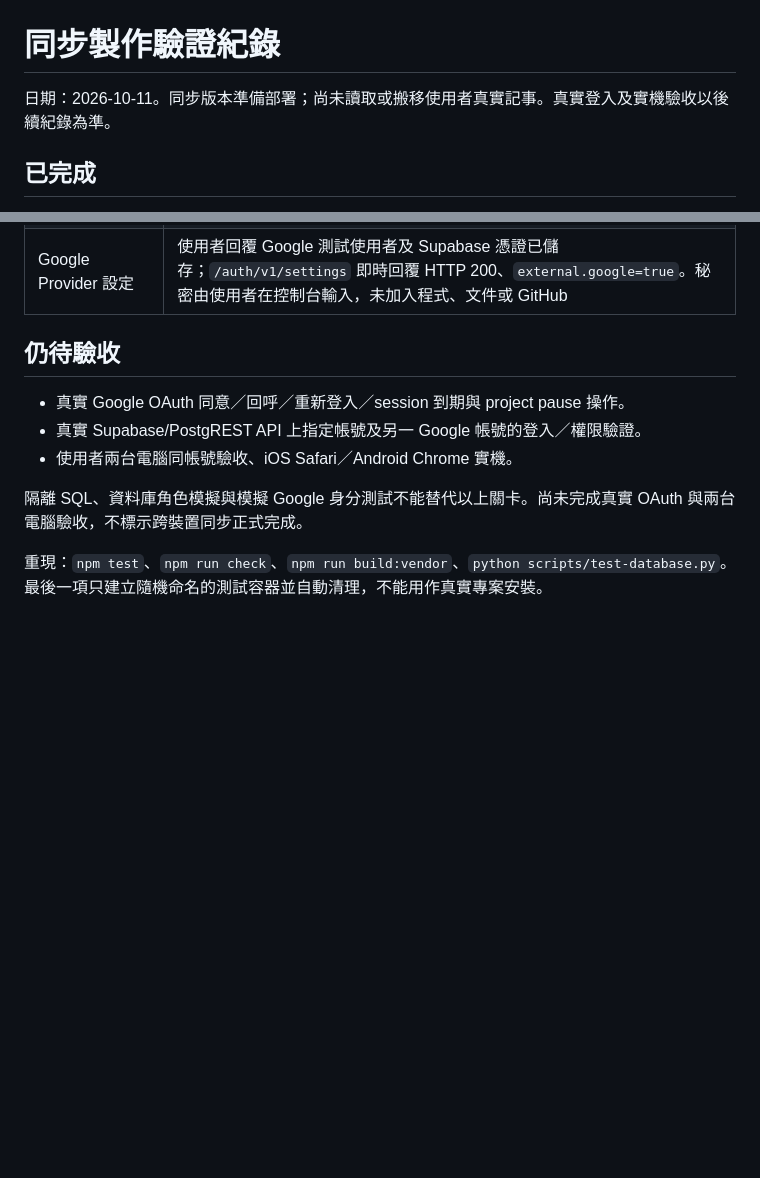
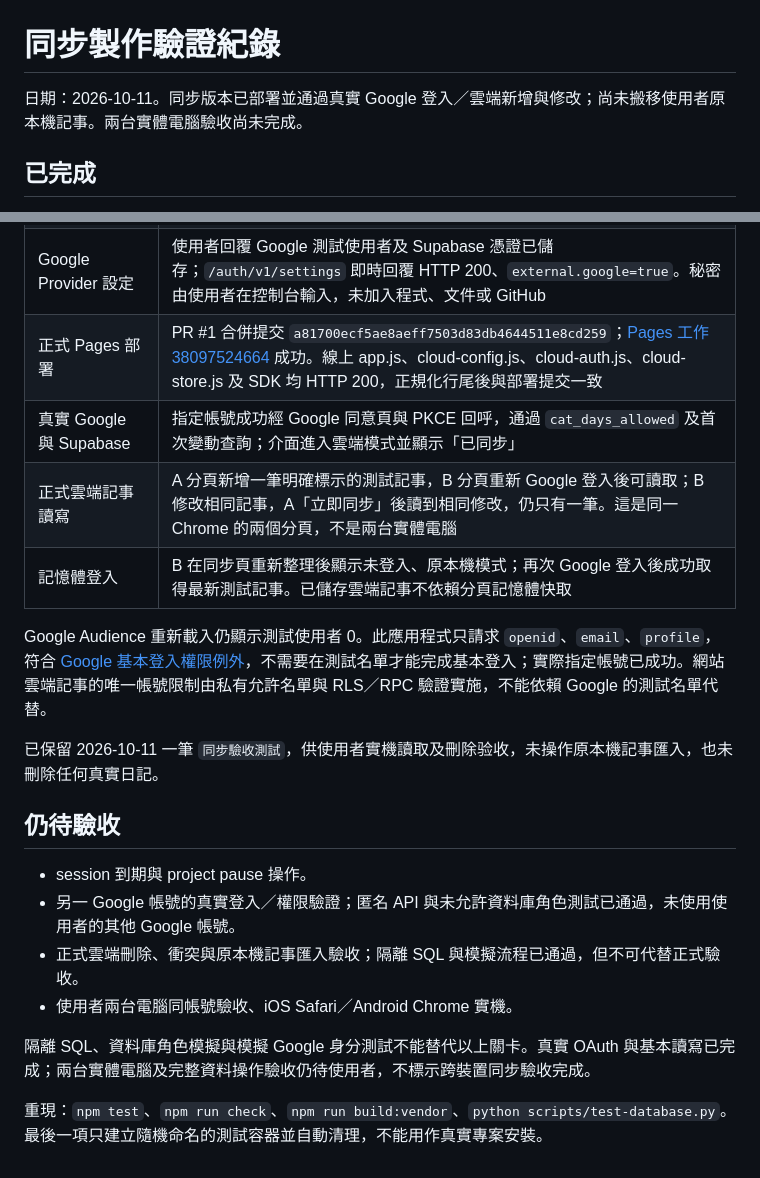
Before and after one commit to linhercherng/cat-days, a Markdown page: docs/cloud-validation.md, 2 parts joined by grey strips. Rendered like a GitHub page; blank space fills up the shorter version.

```diff
--- a/docs/cloud-validation.md
+++ b/docs/cloud-validation.md
@@ -1,6 +1,6 @@
 # 同步製作驗證紀錄
 
-日期：2026-10-11。同步版本準備部署；尚未讀取或搬移使用者真實記事。真實登入及實機驗收以後續紀錄為準。
+日期：2026-10-11。同步版本已部署並通過真實 Google 登入／雲端新增與修改；尚未搬移使用者原本機記事。兩台實體電腦驗收尚未完成。
 
 ## 已完成
 
@@ -30,13 +30,22 @@
 | 真實登入返回設定 | Site URL 與唯一 Redirect URL 均為 `https://linhercherng.github.io/cat-days/`，重新載入後仍正確，沒有萬用字元 |
 | 私有表 RLS 回歸 | migration 明確啟用私有三表 RLS，與控制台安裝結果一致；隔離 PostgreSQL 權限／CRUD／同步與八連線併發測試再跑通過 |
 | Google Provider 設定 | 使用者回覆 Google 測試使用者及 Supabase 憑證已儲存；`/auth/v1/settings` 即時回覆 HTTP 200、`external.google=true`。秘密由使用者在控制台輸入，未加入程式、文件或 GitHub |
+| 正式 Pages 部署 | PR #1 合併提交 `a81700ecf5ae8aeff7503d83db4644511e8cd259`；[Pages 工作 38097524664](https://github.com/linhercherng/cat-days/actions/runs/38097524664) 成功。線上 app.js、cloud-config.js、cloud-auth.js、cloud-store.js 及 SDK 均 HTTP 200，正規化行尾後與部署提交一致 |
+| 真實 Google 與 Supabase | 指定帳號成功經 Google 同意頁與 PKCE 回呼，通過 `cat_days_allowed` 及首次變動查詢；介面進入雲端模式並顯示「已同步」 |
+| 正式雲端記事讀寫 | A 分頁新增一筆明確標示的測試記事，B 分頁重新 Google 登入後可讀取；B 修改相同記事，A「立即同步」後讀到相同修改，仍只有一筆。這是同一 Chrome 的兩個分頁，不是兩台實體電腦 |
+| 記憶體登入 | B 在同步頁重新整理後顯示未登入、原本機模式；再次 Google 登入後成功取得最新測試記事。已儲存雲端記事不依賴分頁記憶體快取 |
+
+Google Audience 重新載入仍顯示測試使用者 0。此應用程式只請求 `openid`、`email`、`profile`，符合 [Google 基本登入權限例外](https://support.google.com/cloud/answer/15549945?hl=en)，不需要在測試名單才能完成基本登入；實際指定帳號已成功。網站雲端記事的唯一帳號限制由私有允許名單與 RLS／RPC 驗證實施，不能依賴 Google 的測試名單代替。
+
+已保留 2026-10-11 一筆 `同步驗收測試`，供使用者實機讀取及刪除验收，未操作原本機記事匯入，也未刪除任何真實日記。
 
 ## 仍待驗收
 
-- 真實 Google OAuth 同意／回呼／重新登入／session 到期與 project pause 操作。
-- 真實 Supabase/PostgREST API 上指定帳號及另一 Google 帳號的登入／權限驗證。
+- session 到期與 project pause 操作。
+- 另一 Google 帳號的真實登入／權限驗證；匿名 API 與未允許資料庫角色測試已通過，未使用使用者的其他 Google 帳號。
+- 正式雲端刪除、衝突與原本機記事匯入驗收；隔離 SQL 與模擬流程已通過，但不可代替正式驗收。
 - 使用者兩台電腦同帳號驗收、iOS Safari／Android Chrome 實機。
 
-隔離 SQL、資料庫角色模擬與模擬 Google 身分測試不能替代以上關卡。尚未完成真實 OAuth 與兩台電腦驗收，不標示跨裝置同步正式完成。
+隔離 SQL、資料庫角色模擬與模擬 Google 身分測試不能替代以上關卡。真實 OAuth 與基本讀寫已完成；兩台實體電腦及完整資料操作驗收仍待使用者，不標示跨裝置同步驗收完成。
 
 重現：`npm test`、`npm run check`、`npm run build:vendor`、`python scripts/test-database.py`。最後一項只建立隨機命名的測試容器並自動清理，不能用作真實專案安裝。
```
Also changed, not shown: README.md (+1 -1 lines), docs/cloud-setup.md (+2 -2 lines).
